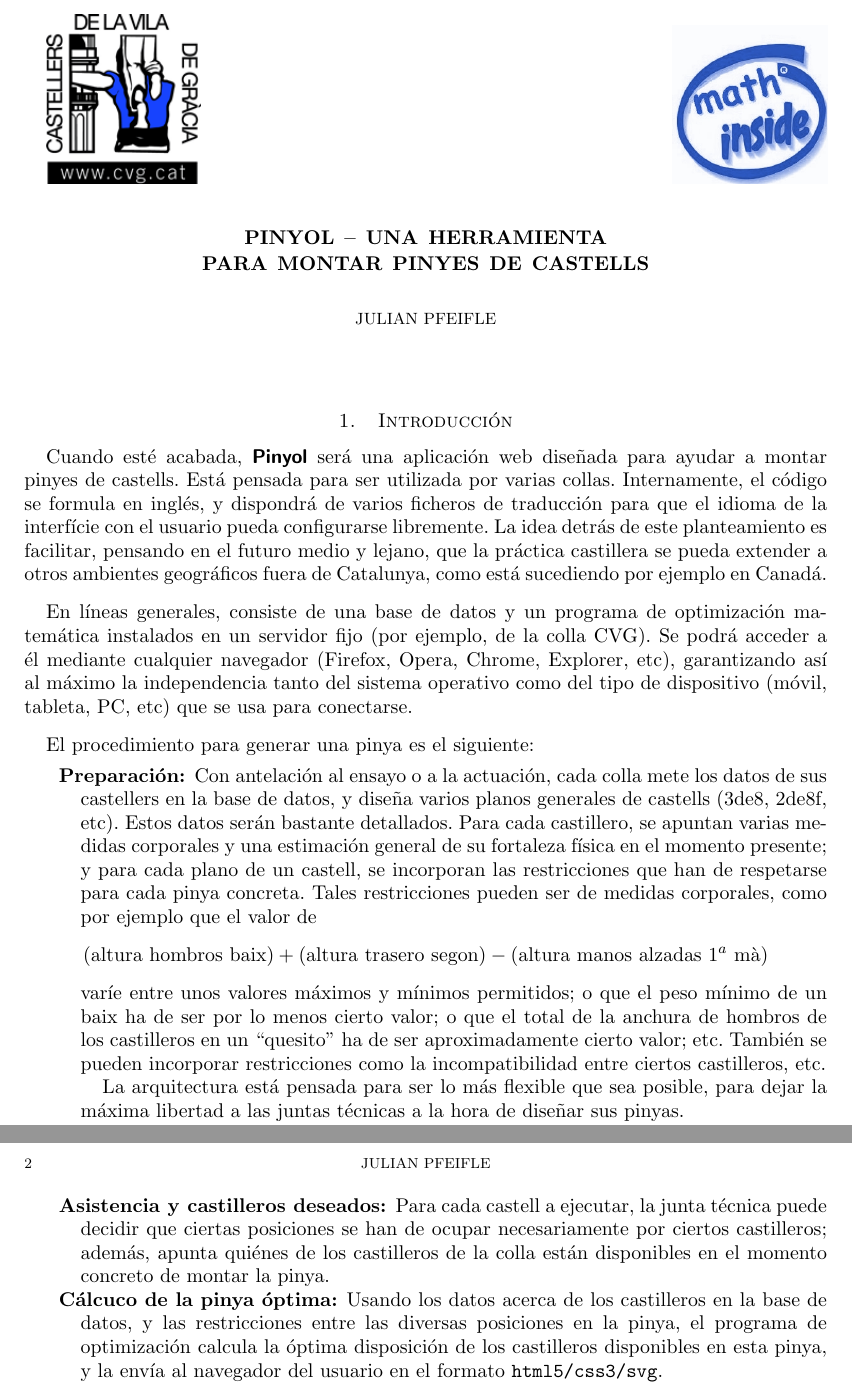
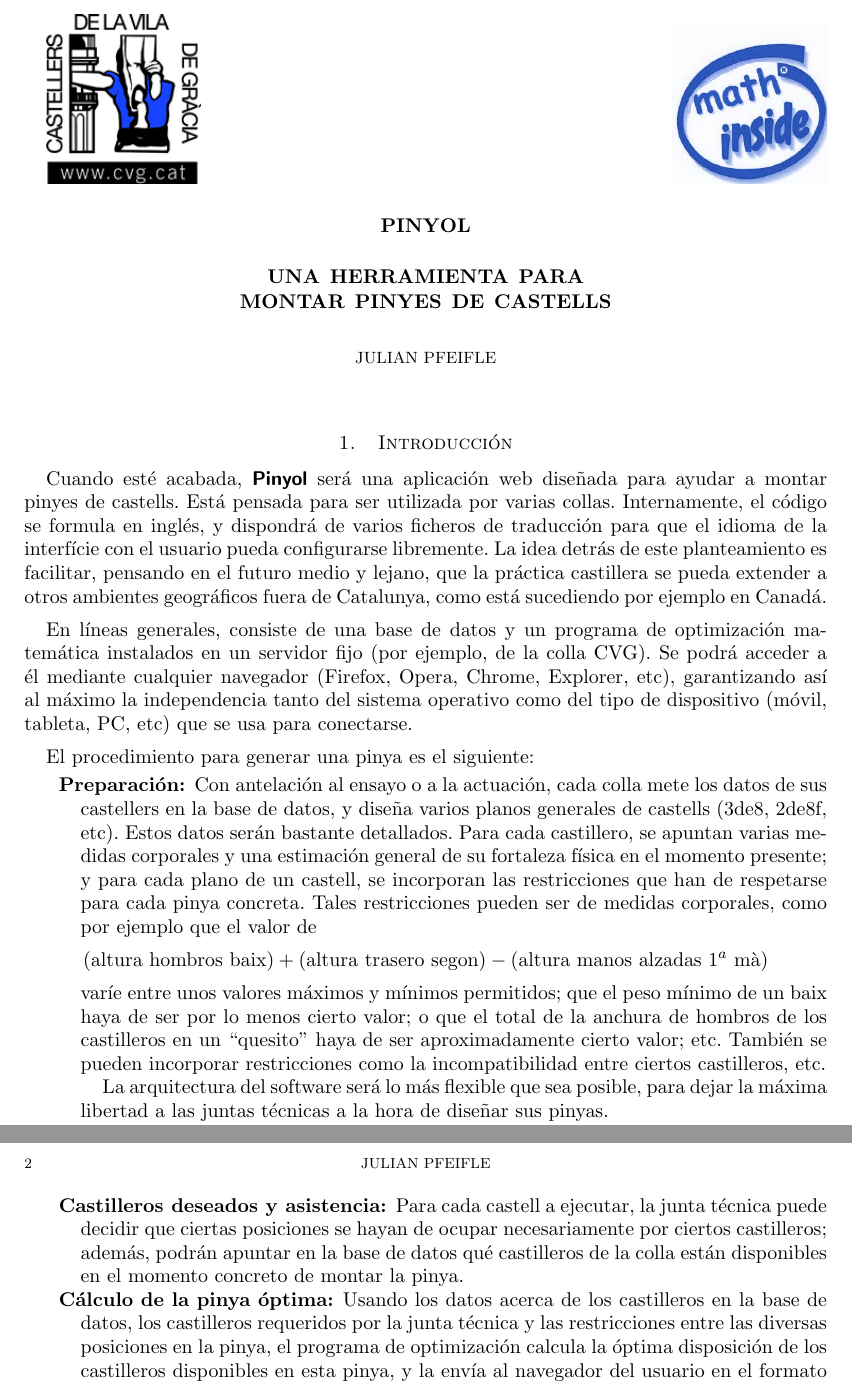
Before and after one commit to julian-git/pinyer, a LaTeX paper (doc/pinyol.tex): two parts of pages 1 and 2 of 2, joined at a grey line, cut so that both start at the same text. Compiled offline with pdfLaTeX; the source files are stored in an older character set and shown here as Unicode.

```diff
--- a/doc/pinyol.tex
+++ b/doc/pinyol.tex
@@ -5,7 +5,7 @@
 \usepackage{graphicx}
 \begin{document}
 
-\title{Pinyol -- una herramienta \\para montar pinyes de castells}
+\title{Pinyol\\\ \\ una herramienta para\\ montar pinyes de castells}
 \author{Julian Pfeifle}
 
 \includegraphics[width=3cm]{../img/cvg} \hfill
@@ -51,29 +51,29 @@
      (\text{altura hombros baix})  + (\text{altura trasero segon}) - (\text{altura
      manos alzadas $1^a$ mà})
   \]
-  varíe entre unos valores máximos y mínimos permitidos; o que el peso
-  mínimo de un baix ha de ser por lo menos cierto valor; o que el
+  varíe entre unos valores máximos y mínimos permitidos; que el peso
+  mínimo de un baix haya de ser por lo menos cierto valor; o que el
   total de la anchura de hombros de los castilleros en un ``quesito''
-  ha de ser aproximadamente cierto valor; etc. También se pueden
+  haya de ser aproximadamente cierto valor; etc. También se pueden
   incorporar restricciones como la incompatibilidad entre ciertos
   castilleros, etc.
 
-  La arquitectura está pensada para ser lo más flexible que sea
-  posible, para dejar la máxima libertad a las juntas técnicas a la
-  hora de diseñar sus pinyas.
+  La arquitectura del software será lo más flexible que sea posible,
+  para dejar la máxima libertad a las juntas técnicas a la hora de
+  diseñar sus pinyas.
 
-\item[Asistencia y castilleros deseados] Para cada castell a ejecutar,
-  la junta técnica puede decidir que ciertas posiciones se han de
-  ocupar necesariamente por ciertos castilleros; además, apunta
-  quiénes de los castilleros de la colla están disponibles en el
-  momento concreto de montar la pinya.
+\item[Castilleros deseados y asistencia] Para cada castell a ejecutar,
+  la junta técnica puede decidir que ciertas posiciones se hayan de
+  ocupar necesariamente por ciertos castilleros; además, podrán
+  apuntar en la base de datos qué castilleros de la colla están
+  disponibles en el momento concreto de montar la pinya.
 
-\item[Cálcuco de la pinya óptima] Usando los datos acerca de los
-  castilleros en la base de datos, y las restricciones entre las
-  diversas posiciones en la pinya, el programa de optimización calcula
-  la óptima disposición de los castilleros disponibles en esta pinya,
-  y la envía al navegador del usuario en el formato
-  \texttt{html5/css3/svg}.
+\item[Cálculo de la pinya óptima] Usando los datos acerca de los
+  castilleros en la base de datos, los castilleros requeridos por la
+  junta técnica y las restricciones entre las diversas posiciones en
+  la pinya, el programa de optimización calcula la óptima disposición
+  de los castilleros disponibles en esta pinya, y la envía al
+  navegador del usuario en el formato \texttt{html5/css3/svg}.
 \end{description}
 
 A continuación describiremos los elementos del software con un poco más de detalle.
```
Also changed, not shown: doc/pinyol.pdf, sql/pinyol-db.png, 3 other files.
